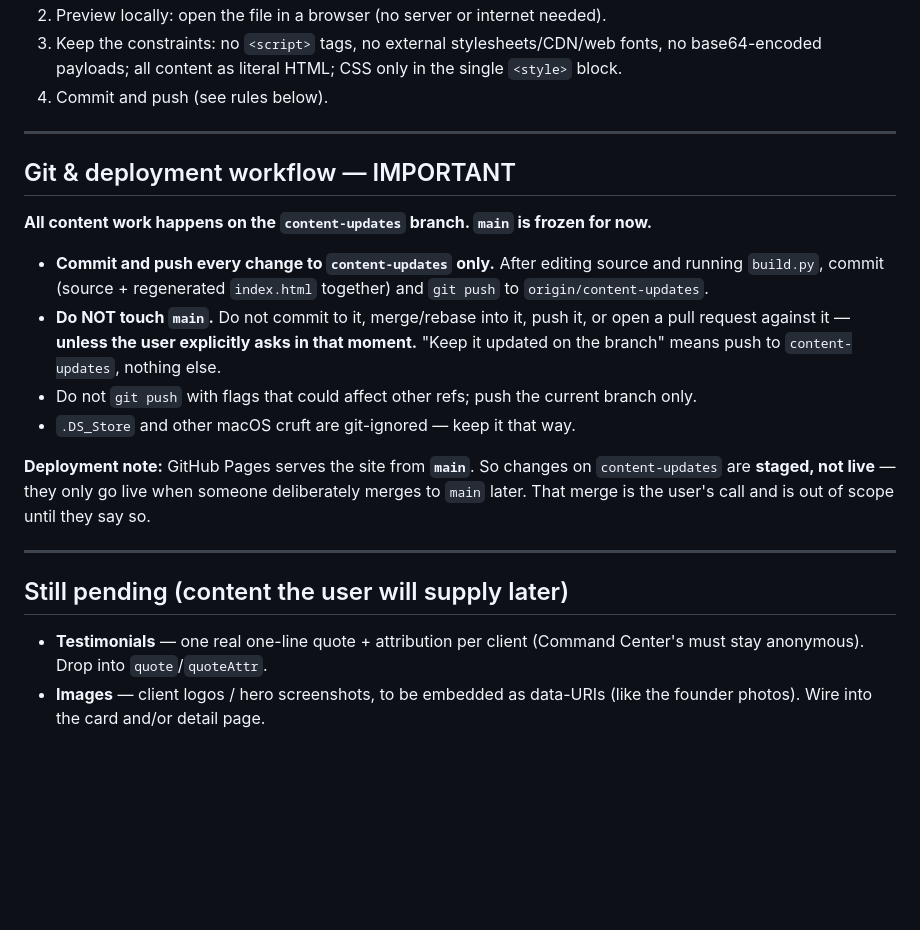
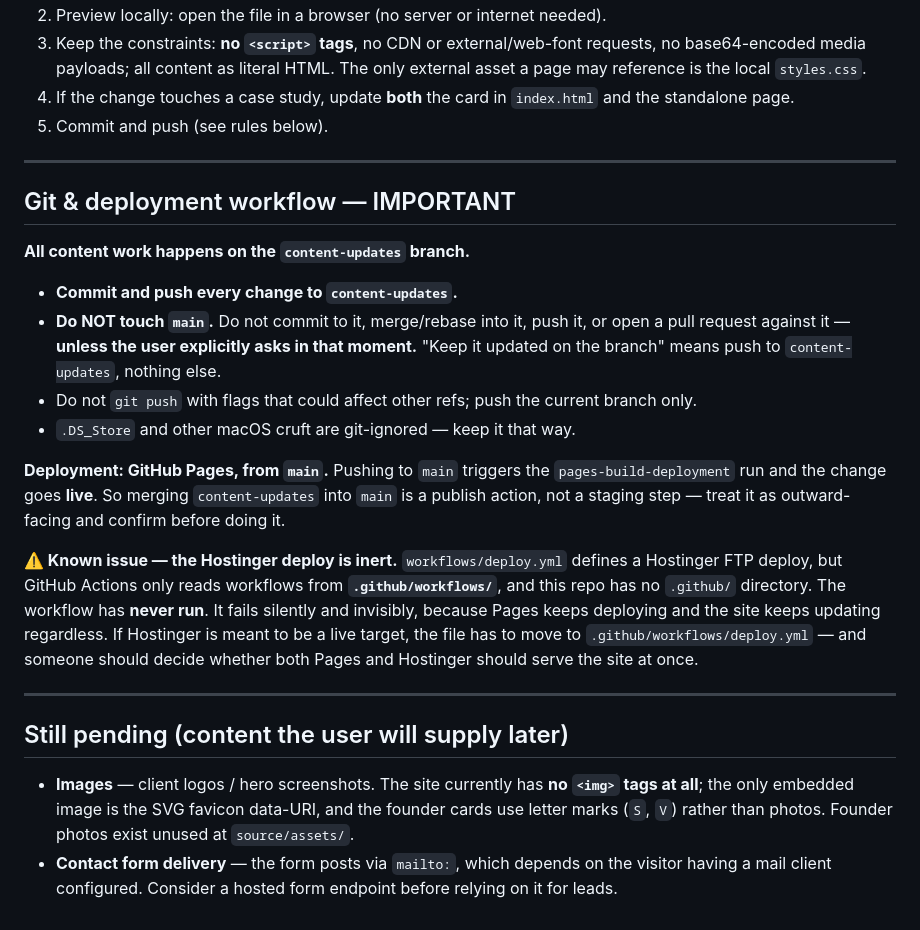
Before and after one commit to vyom2661/BOL-website, a Markdown page: CLAUDE.md, the part around one of its changes. Rendered like a GitHub page; blank space fills up the shorter version.

```diff
--- a/CLAUDE.md
+++ b/CLAUDE.md
@@ -63,32 +86,42 @@ without the user supplying the new wording. Command Center's client must stay an
 2. Preview locally: open the file in a browser (no server or internet needed).
-3. Keep the constraints: no `<script>` tags, no external stylesheets/CDN/web fonts, no
-   base64-encoded payloads; all content as literal HTML; CSS only in the single `<style>` block.
-4. Commit and push (see rules below).
+3. Keep the constraints: **no `<script>` tags**, no CDN or external/web-font requests, no
+   base64-encoded media payloads; all content as literal HTML. The only external asset a page
+   may reference is the local `styles.css`.
+4. If the change touches a case study, update **both** the card in `index.html` and the
+   standalone page.
+5. Commit and push (see rules below).
 
 ---
 
 ## Git & deployment workflow — IMPORTANT
 
-**All content work happens on the `content-updates` branch. `main` is frozen for now.**
+**All content work happens on the `content-updates` branch.**
 
-- **Commit and push every change to `content-updates` only.** After editing source and running
-  `build.py`, commit (source + regenerated `index.html` together) and `git push` to
-  `origin/content-updates`.
+- **Commit and push every change to `content-updates`.**
 - **Do NOT touch `main`.** Do not commit to it, merge/rebase into it, push it, or open a pull
   request against it — **unless the user explicitly asks in that moment.** "Keep it updated on
   the branch" means push to `content-updates`, nothing else.
 - Do not `git push` with flags that could affect other refs; push the current branch only.
 - `.DS_Store` and other macOS cruft are git-ignored — keep it that way.
 
-**Deployment note:** GitHub Pages serves the site from **`main`**. So changes on
-`content-updates` are **staged, not live** — they only go live when someone deliberately merges
-to `main` later. That merge is the user's call and is out of scope until they say so.
+**Deployment: GitHub Pages, from `main`.** Pushing to `main` triggers the
+`pages-build-deployment` run and the change goes **live**. So merging `content-updates` into
+`main` is a publish action, not a staging step — treat it as outward-facing and confirm before
+doing it.
+
+**⚠️ Known issue — the Hostinger deploy is inert.** `workflows/deploy.yml` defines a Hostinger
+FTP deploy, but GitHub Actions only reads workflows from **`.github/workflows/`**, and this
+repo has no `.github/` directory. The workflow has **never run**. It fails silently and
+invisibly, because Pages keeps deploying and the site keeps updating regardless. If Hostinger
+is meant to be a live target, the file has to move to `.github/workflows/deploy.yml` — and
+someone should decide whether both Pages and Hostinger should serve the site at once.
 
 ---
 
 ## Still pending (content the user will supply later)
 
-- **Testimonials** — one real one-line quote + attribution per client (Command Center's must
-  stay anonymous). Drop into `quote`/`quoteAttr`.
-- **Images** — client logos / hero screenshots, to be embedded as data-URIs (like the founder
-  photos). Wire into the card and/or detail page.
+- **Images** — client logos / hero screenshots. The site currently has **no `<img>` tags at
+  all**; the only embedded image is the SVG favicon data-URI, and the founder cards use letter
+  marks (`S`, `V`) rather than photos. Founder photos exist unused at `source/assets/`.
+- **Contact form delivery** — the form posts via `mailto:`, which depends on the visitor having
+  a mail client configured. Consider a hosted form endpoint before relying on it for leads.
```
Also changed, not shown: other parts of CLAUDE.md (+46 -23 lines).
